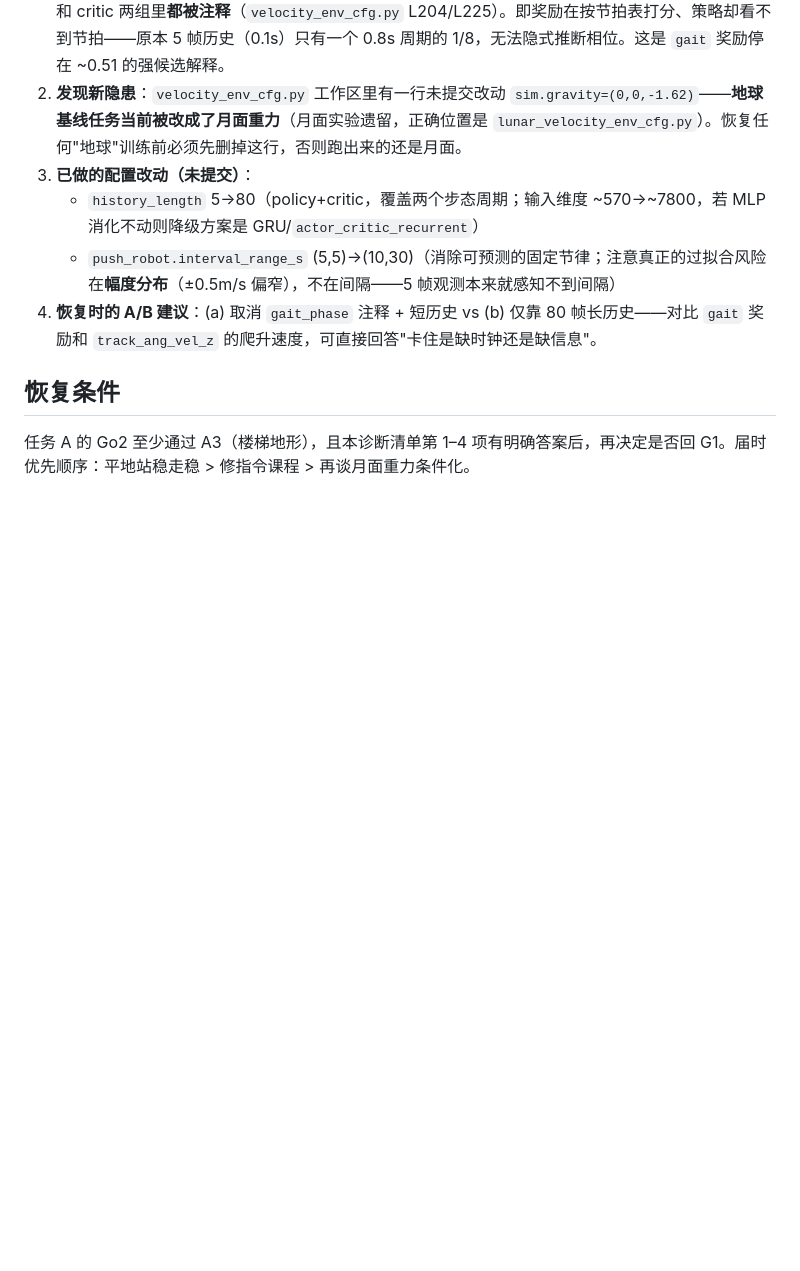
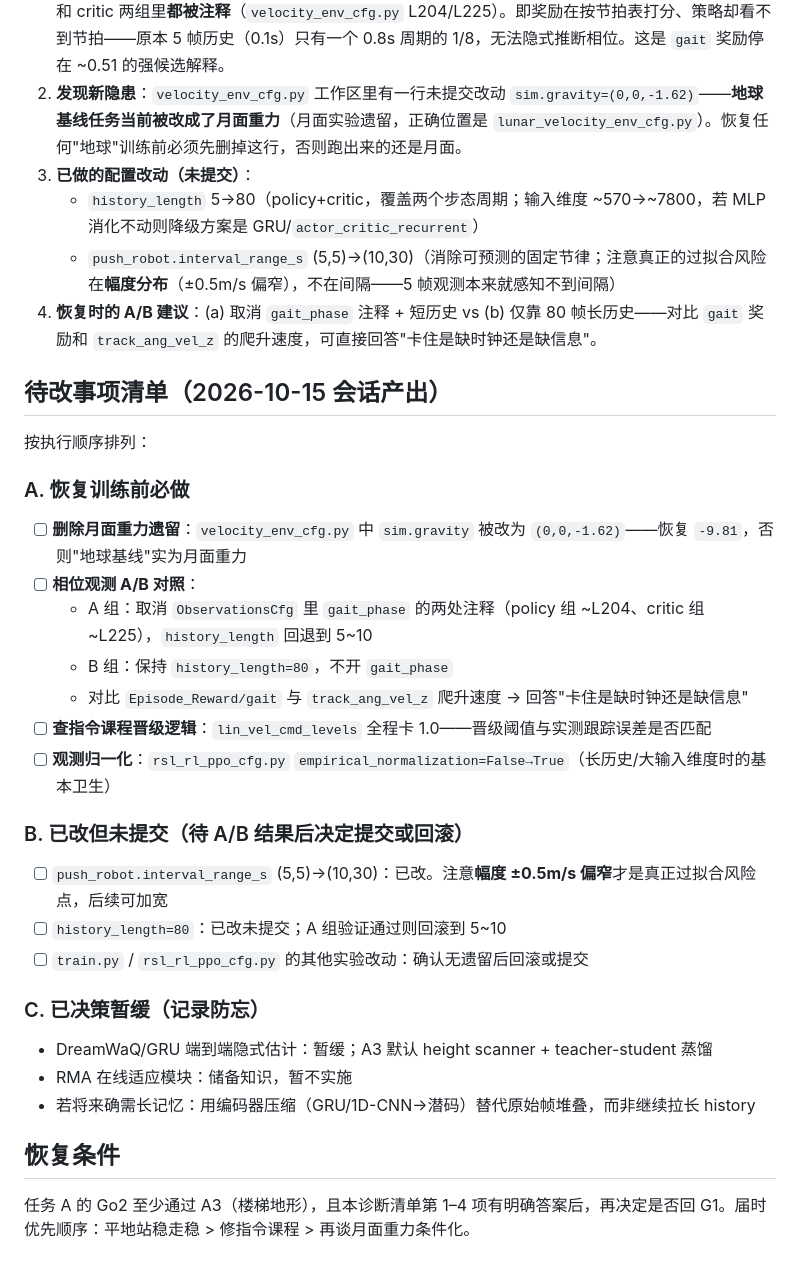
Before and after one commit to Nood17/IsaacSimbot, a Markdown page: docs/biped/状态-G1基线诊断.md, the part around the change. Drawn GitHub-style; blank space fills up the shorter version.

Commit message:
docs: add actionable change checklist to G1 diagnosis
Consolidates this session's findings into an ordered to-do list for
Task B resumption: gravity leftover removal, gait_phase vs long-history
A/B test, cmd curriculum threshold check, empirical normalization,
and the deferred-decision record.

Generated with [Devin](https://devin.ai)

Co-Authored-By: Devin <158243242+devin-ai-integration[bot]@users.noreply.github.com>

```diff
--- a/docs/biped/状态-G1基线诊断.md
+++ b/docs/biped/状态-G1基线诊断.md
@@ -52,6 +52,32 @@
    - `push_robot.interval_range_s` (5,5)→(10,30)（消除可预测的固定节律；注意真正的过拟合风险在**幅度分布**（±0.5m/s 偏窄），不在间隔——5 帧观测本来就感知不到间隔）
 4. **恢复时的 A/B 建议**：(a) 取消 `gait_phase` 注释 + 短历史 vs (b) 仅靠 80 帧长历史——对比 `gait` 奖励和 `track_ang_vel_z` 的爬升速度，可直接回答"卡住是缺时钟还是缺信息"。
 
+## 待改事项清单（2026-10-15 会话产出）
+
+按执行顺序排列：
+
+### A. 恢复训练前必做
+
+- [ ] **删除月面重力遗留**：`velocity_env_cfg.py` 中 `sim.gravity` 被改为 `(0,0,-1.62)`——恢复 `-9.81`，否则"地球基线"实为月面重力
+- [ ] **相位观测 A/B 对照**：
+  - A 组：取消 `ObservationsCfg` 里 `gait_phase` 的两处注释（policy 组 ~L204、critic 组 ~L225），`history_length` 回退到 5~10
+  - B 组：保持 `history_length=80`，不开 `gait_phase`
+  - 对比 `Episode_Reward/gait` 与 `track_ang_vel_z` 爬升速度 → 回答"卡住是缺时钟还是缺信息"
+- [ ] **查指令课程晋级逻辑**：`lin_vel_cmd_levels` 全程卡 1.0——晋级阈值与实测跟踪误差是否匹配
+- [ ] **观测归一化**：`rsl_rl_ppo_cfg.py` `empirical_normalization=False→True`（长历史/大输入维度时的基本卫生）
+
+### B. 已改但未提交（待 A/B 结果后决定提交或回滚）
+
+- [ ] `push_robot.interval_range_s` (5,5)→(10,30)：已改。注意**幅度 ±0.5m/s 偏窄**才是真正过拟合风险点，后续可加宽
+- [ ] `history_length=80`：已改未提交；A 组验证通过则回滚到 5~10
+- [ ] `train.py` / `rsl_rl_ppo_cfg.py` 的其他实验改动：确认无遗留后回滚或提交
+
+### C. 已决策暂缓（记录防忘）
+
+- DreamWaQ/GRU 端到端隐式估计：暂缓；A3 默认 height scanner + teacher-student 蒸馏
+- RMA 在线适应模块：储备知识，暂不实施
+- 若将来确需长记忆：用编码器压缩（GRU/1D-CNN→潜码）替代原始帧堆叠，而非继续拉长 history
+
 ## 恢复条件
 
 任务 A 的 Go2 至少通过 A3（楼梯地形），且本诊断清单第 1–4 项有明确答案后，再决定是否回 G1。届时优先顺序：平地站稳走稳 > 修指令课程 > 再谈月面重力条件化。
```
